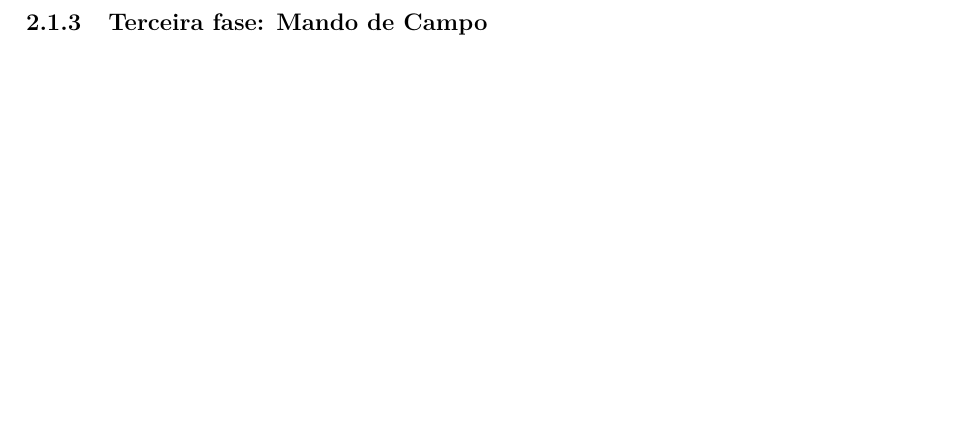
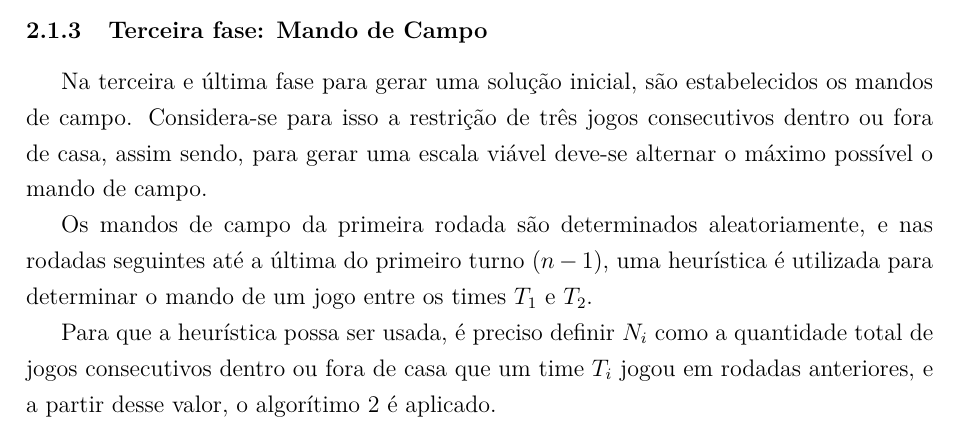
Before and after one commit to Durfan/ufsj-aeds3-tp2, a LaTeX document (doc/TTP.tex): part of page 7 of 12 before the commit and part of page 6 of 12 after it, cut so that both start at the same text, the shorter picture padded with empty space. The pictures show the PDF file doc/TTP.pdf that the author committed with the source.

Commit message:
doc mando

```diff
--- a/doc/TTP.tex
+++ b/doc/TTP.tex
@@ -281,10 +281,16 @@ Essa associação tem como objetivo minimizar o deslocamento de um time $T_{k}$,
 
 \subsubsection{Terceira fase: Mando de Campo}
 
+Na terceira e última fase para gerar uma solução inicial, são estabelecidos os mandos de campo. Considera-se para isso a restrição de três jogos consecutivos dentro ou fora de casa, assim sendo, para gerar uma escala viável deve-se alternar o máximo possível o mando de campo.
+
+Os mandos de campo da primeira rodada são determinados aleatoriamente, e nas rodadas seguintes até a última do primeiro turno ($n-1$), uma heurística é utilizada para determinar o mando de um jogo entre os times $T_{1}$ e $T_{2}$.
+
+Para que a heurística possa ser usada, é preciso definir $N_{i}$ como a quantidade total de jogos consecutivos dentro ou fora de casa que um time $T_{i}$ jogou em rodadas anteriores, e a partir desse valor, o algorítimo \ref{alg:mando} é aplicado.
+
 \begin{algorithm}[H]
 	\caption{Algoritmo para determinação do mando de campo dos jogos}
 	\algorithmfootnote{Fonte: \Citeauthor{marcio:jogos} \Citep{marcio:jogos}}
-	\label{mando}
+	\label{alg:mando}
 	Determine, de forma aleatória, o mando de campo dos jogos da primeira rodada.\\
 	\ParaCada{rodada $k = 2,3,...,(n-1)$ do primeiro turno}{
 
```
Also changed, not shown: doc/TTP.pdf, doc/TTP.tex (4 more changed lines).
